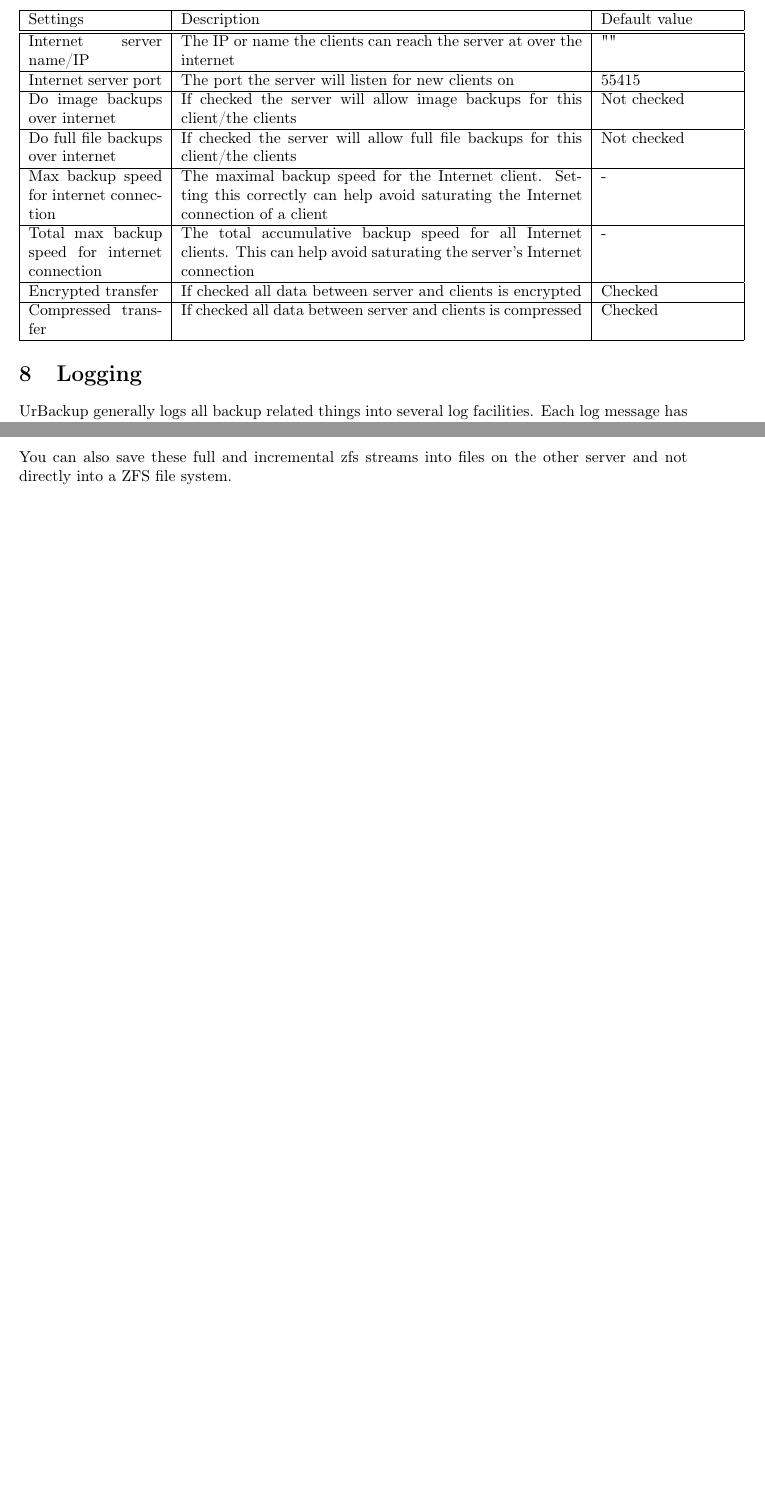
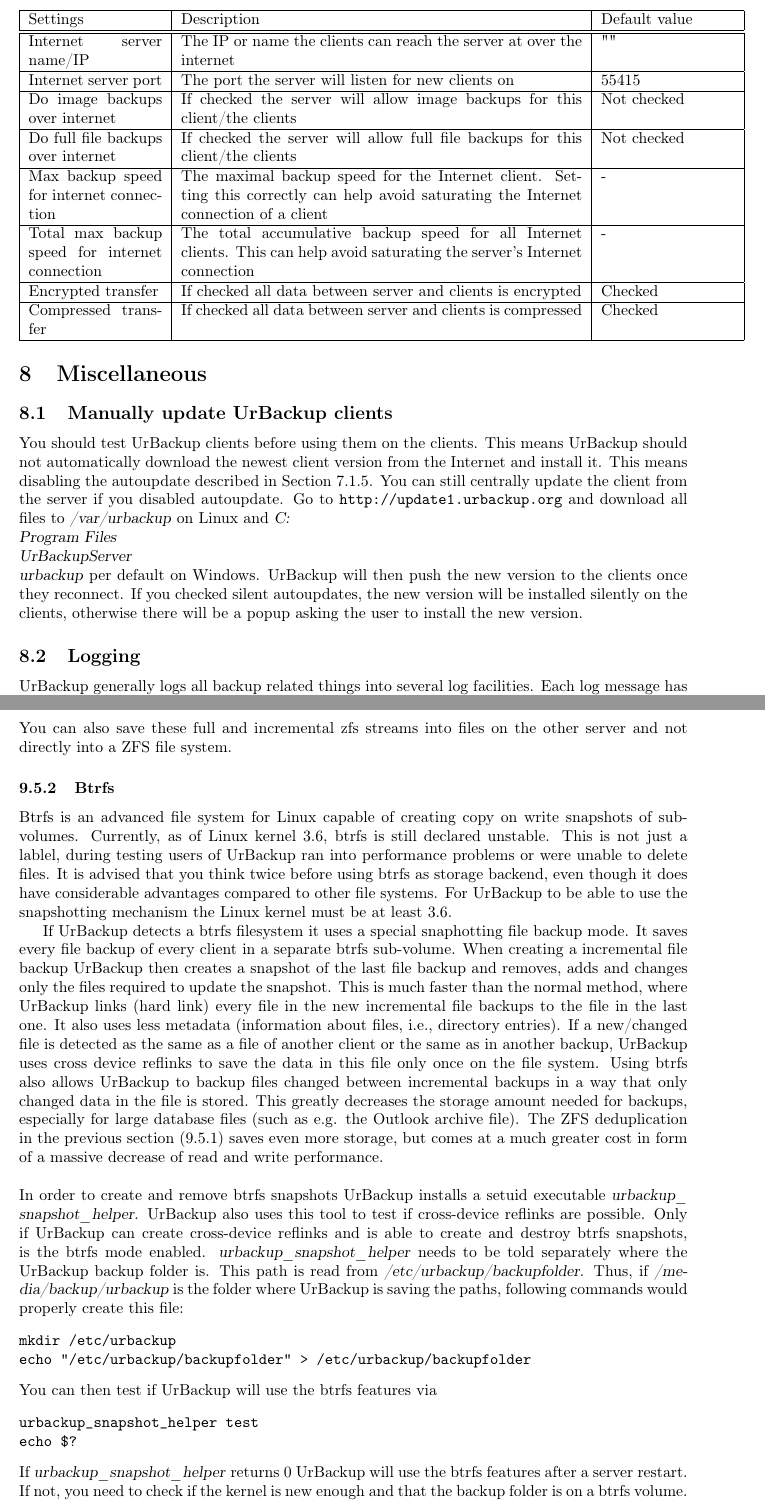
Before and after one commit to uroni/urbackup_backend, a LaTeX document (urbackupserver/doc/admin_guide.tex): two parts of pages 13 and 16 of 16 before the commit and two parts of pages 13 and 17 of 17 after it, joined at a grey line, cut so that both start at the same text, the shorter picture padded with empty space. Compiled offline with pdfLaTeX.

Commit message:
Update admin guide

```diff
--- a/urbackupserver/doc/admin_guide.tex
+++ b/urbackupserver/doc/admin_guide.tex
@@ -561,7 +564,22 @@
 \hline
 \end{tabular}
 
-\section{Logging}
+\section{Miscellaneous}
+
+\subsection{Manually update UrBackup clients}
+
+You should test UrBackup clients before using them on the clients. This means
+UrBackup should not automatically download the newest client version from
+the Internet and install it. This means disabling the autoupdate described in
+Section \ref{subsubsec:autoupdate}. You can still centrally update the client
+from the server if you disabled autoupdate. Go to \url{http://update1.urbackup.org}
+and download all files to \textsl{/var/urbackup} on Linux and
+\textsl{C:\\Program Files\\UrBackupServer\\urbackup} per default on Windows. UrBackup
+will then push the new version to the clients once they reconnect. If you checked
+silent autoupdates, the new version will be installed silently on the clients, otherwise
+there will be a popup asking the user to install the new version.
+
+\subsection{Logging}
 \label{sec:logging}
 
 UrBackup generally logs all backup related things into several log facilities.
@@ -735,4 +756,56 @@
 \end{verbatim}
 You can also save these full and incremental zfs streams into files on the other server and not directly into a ZFS file system.
 
+\subsubsection{Btrfs}
+\label{subsec_btrfs_setup}
+
+Btrfs is an advanced file system for Linux capable of creating copy on write
+snapshots of sub-volumes. Currently, as of Linux kernel 3.6, btrfs is still
+declared unstable. This is not just a lablel, during testing users of UrBackup
+ran into performance problems or were unable to delete files. It is advised that
+you think twice before using btrfs as storage backend, even though it does have
+considerable advantages compared to other file systems. For UrBackup to be
+able to use the snapshotting mechanism the Linux kernel must be at least 3.6.
+
+If UrBackup detects a btrfs filesystem it uses a special snaphotting file backup
+mode. It saves every file backup of every client in a separate btrfs sub-volume.
+When creating a incremental file backup UrBackup then creates a snapshot of the
+last file backup and removes, adds and changes only the files required to update
+the snapshot. This is much faster than the normal method, where UrBackup links
+(hard link) every file in the new incremental file backups to the file in the
+last one. It also uses less metadata (information about files, i.e., directory
+entries). If a new/changed file is detected as the same as a file of another
+client or the same as in another backup, UrBackup uses cross device reflinks to
+save the data in this file only once on the file system. Using btrfs also allows
+UrBackup to backup files changed between incremental backups in a way that only
+changed data in the file is stored. This greatly decreases the storage amount
+needed for backups, especially for large database files (such as e.g. the
+Outlook archive file). The ZFS deduplication in the previous section
+(\ref{subsec_ZFS_setup}) saves even more storage, but comes at a much greater
+cost in form of a massive decrease of read and write performance.\\
+
+\noindent In order to create and remove btrfs snapshots UrBackup installs a setuid
+executable \textsl{urbackup\_ snapshot\_helper}. UrBackup also uses this tool to
+test if cross-device reflinks are possible. Only if UrBackup can create
+cross-device reflinks and is able to create and destroy btrfs snapshots, is the
+btrfs mode enabled. \textsl{urbackup\_snapshot\_helper} needs to be told separately
+where the UrBackup backup folder is. This path is read from \textsl{/etc/urbackup/backupfolder}.
+Thus, if \textsl{/media/backup/urbackup} is the folder where UrBackup is saving
+the paths, following commands would properly create this file:
+\begin{verbatim}
+mkdir /etc/urbackup
+echo "/etc/urbackup/backupfolder" > /etc/urbackup/backupfolder
+\end{verbatim}
+You can then test if UrBackup will use the btrfs features via
+\begin{verbatim}
+urbackup_snapshot_helper test
+echo $?
+\end{verbatim}
+If \textsl{urbackup\_snapshot\_helper} returns $0$ UrBackup will use the btrfs features
+after a server restart. If not, you need to check if the kernel is new enough and
+that the backup folder is on a btrfs volume.\\
+
+\noindent You should then be able to enjoy much faster incremental file backups which use less storage space.
+
+
 \end{document}
```
Also changed, not shown: urbackupserver/doc/admin_guide.tex (12 more changed lines), 1 other file.
